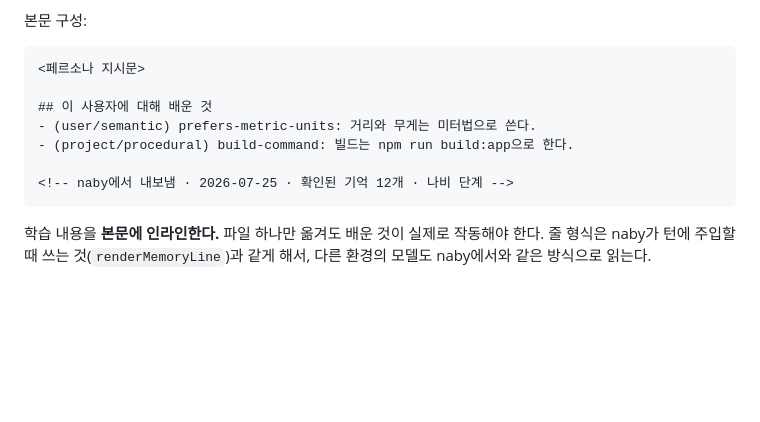
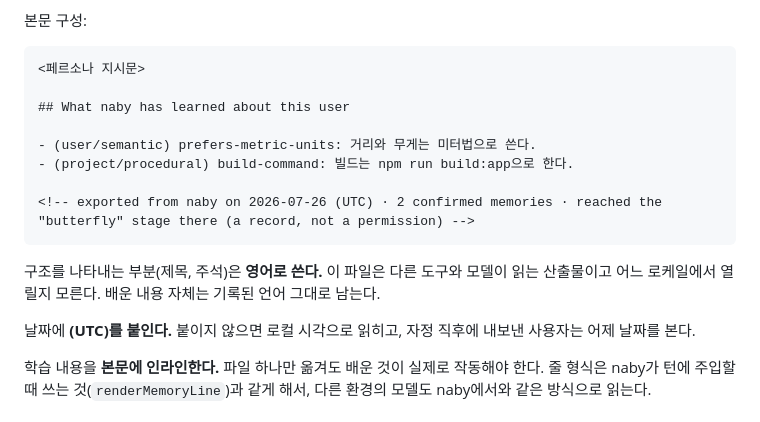
Before and after one commit to leonardo204/naby, a Markdown page: specs/phase-3-agent-export.md, the part around one of its changes. Drawn GitHub-style; blank space fills up the shorter version.

````diff
--- a/specs/phase-3-agent-export.md
+++ b/specs/phase-3-agent-export.md
@@ -28,12 +28,17 @@ naby 없이 그대로 동작한다. frontmatter는 `name` / `description` / `mod
 ```
 <페르소나 지시문>
 
-## 이 사용자에 대해 배운 것
+## What naby has learned about this user
+
 - (user/semantic) prefers-metric-units: 거리와 무게는 미터법으로 쓴다.
 - (project/procedural) build-command: 빌드는 npm run build:app으로 한다.
 
-<!-- naby에서 내보냄 · 2026-07-25 · 확인된 기억 12개 · 나비 단계 -->
+<!-- exported from naby on 2026-07-26 (UTC) · 2 confirmed memories · reached the "butterfly" stage there (a record, not a permission) -->
 ```
+
+구조를 나타내는 부분(제목, 주석)은 **영어로 쓴다.** 이 파일은 다른 도구와 모델이 읽는 산출물이고 어느 로케일에서 열릴지 모른다. 배운 내용 자체는 기록된 언어 그대로 남는다.
+
+날짜에 **(UTC)를 붙인다.** 붙이지 않으면 로컬 시각으로 읽히고, 자정 직후에 내보낸 사용자는 어제 날짜를 본다.
 
 학습 내용을 **본문에 인라인한다.** 파일 하나만 옮겨도 배운 것이 실제로 작동해야 한다. 줄 형식은 naby가 턴에 주입할 때 쓰는 것(`renderMemoryLine`)과 같게 해서, 다른 환경의 모델도 naby에서와 같은 방식으로 읽는다.
 
````
Also changed, not shown: other parts of specs/phase-3-agent-export.md (+22 -9 lines), CLAUDE.md (+2 -2 lines), specs/phase-3-persona-agent.md (+9 -4 lines).
